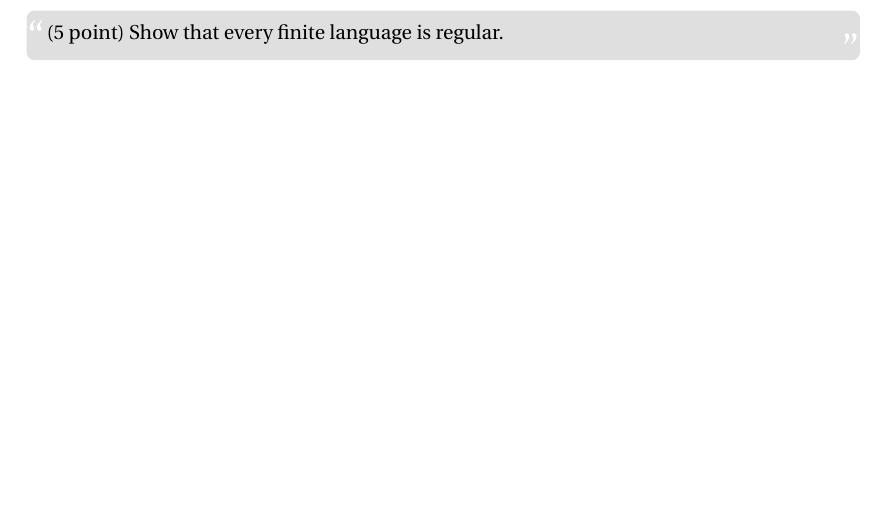
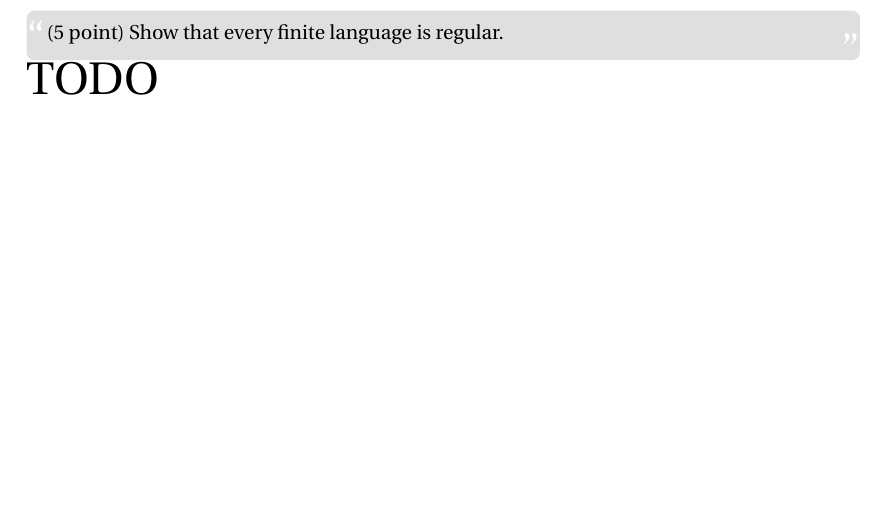
Before and after one commit to ranmocy/Automata-Theory, a LaTeX problem sheet (Assignment2/HW2.tex): part of page 4 of 4, cut so that both start at the same text. Compiled offline with pdfLaTeX.

```diff
--- a/Assignment2/HW2.tex
+++ b/Assignment2/HW2.tex
@@ -208,6 +208,8 @@
   (5 point) Show that every finite language is regular.
 \end{fancyquotes}
 
+{\Huge TODO}
+
 % \subsection{} % (fold)
 % \begin{fancyquotes}
 %   (2 points) Give a directed graph representation of $R$ for the set $S=\{a,b,c\}$.
```
Also changed, not shown: 1 other file.
